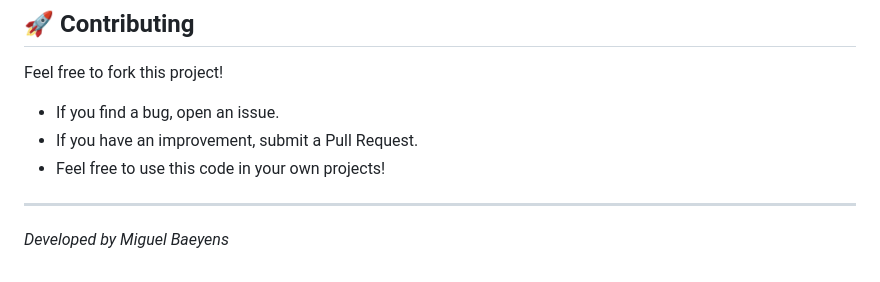
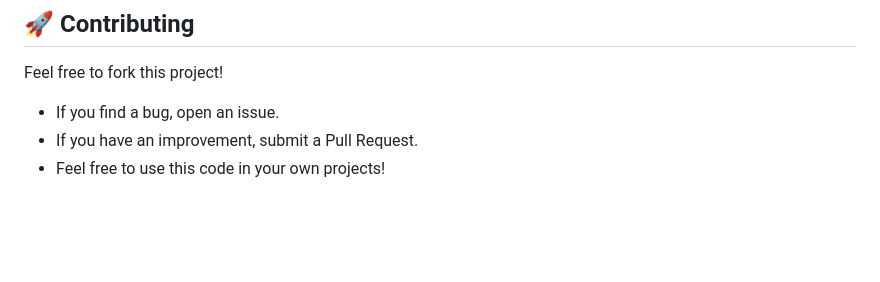
Before and after one commit to mabaeyens/AnthropicExtension, a Markdown page: README.md, the part around the change. Drawn GitHub-style; blank space fills up the shorter version.

Commit message:
docs: remove redundant author footer

```diff
--- a/README.md
+++ b/README.md
@@ -110,6 +110,3 @@ Feel free to fork this project!
 - If you find a bug, open an issue.
 - If you have an improvement, submit a Pull Request.
 - Feel free to use this code in your own projects!
-
----
-*Developed by Miguel Baeyens*
```
